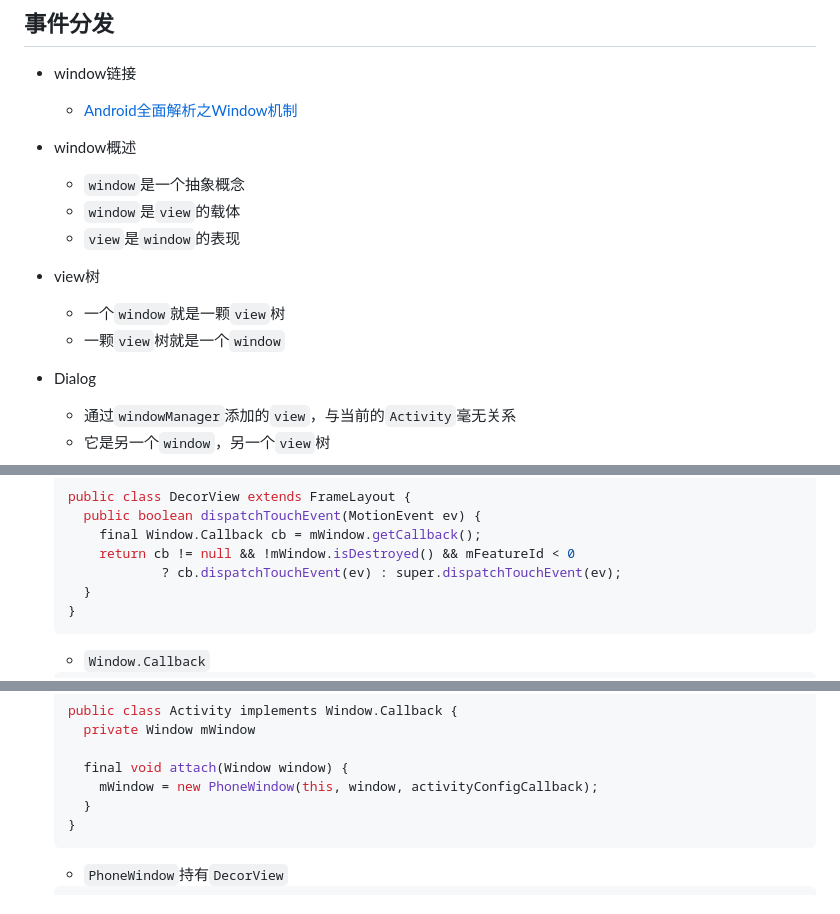
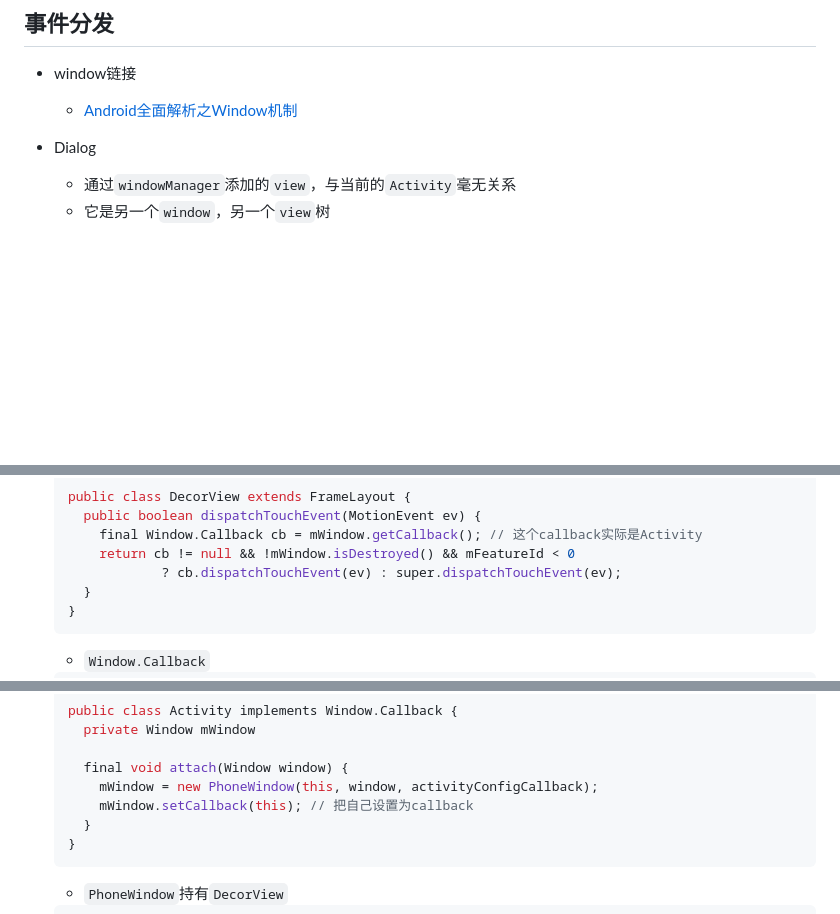
Before and after one commit to Ran-Mori/study-notes, a Markdown page: daily-android.md, 3 parts joined by grey strips. Drawn GitHub-style; blank space fills up the shorter version.

Commit message:
optimize(daily-android): 修改事件分发笔记

````diff
--- a/daily-android.md
+++ b/daily-android.md
@@ -1102,17 +1102,6 @@
 
   * [Android全面解析之Window机制](https://juejin.cn/post/6888688477714841608)
 
-* window概述
-
-  * `window`是一个抽象概念
-  * `window`是`view`的载体
-  * `view`是`window`的表现
-
-* view树
-
-  * 一个`window`就是一颗`view`树
-  * 一颗`view`树就是一个`window`
-
 * Dialog
 
   * 通过`windowManager`添加的`view`，与当前的`Activity`毫无关系
@@ -1221,7 +1211,7 @@
   ```java
   public class DecorView extends FrameLayout {
    	public boolean dispatchTouchEvent(MotionEvent ev) {
-      final Window.Callback cb = mWindow.getCallback();
+      final Window.Callback cb = mWindow.getCallback(); // 这个callback实际是Activity
       return cb != null && !mWindow.isDestroyed() && mFeatureId < 0
               ? cb.dispatchTouchEvent(ev) : super.dispatchTouchEvent(ev);
   	}
@@ -1270,6 +1260,7 @@
 
     final void attach(Window window) {
       mWindow = new PhoneWindow(this, window, activityConfigCallback);
+      mWindow.setCallback(this); // 把自己设置为callback
     }
   }
   ```
````
Also changed, not shown: other parts of daily-android.md (+4 -3 lines).
